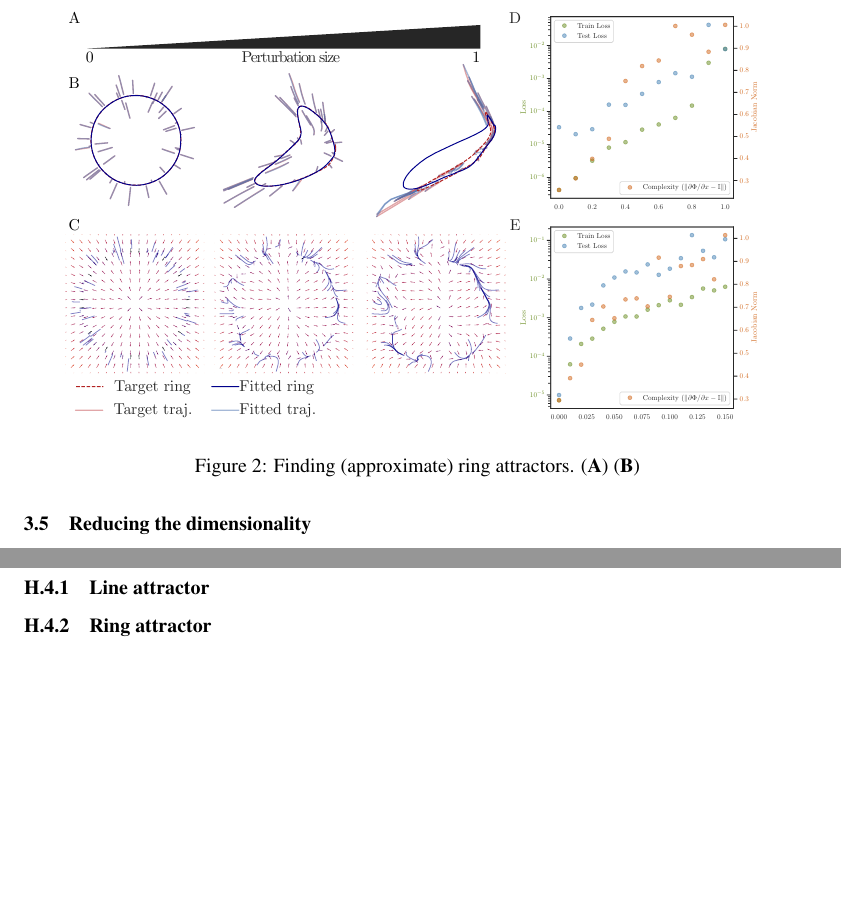
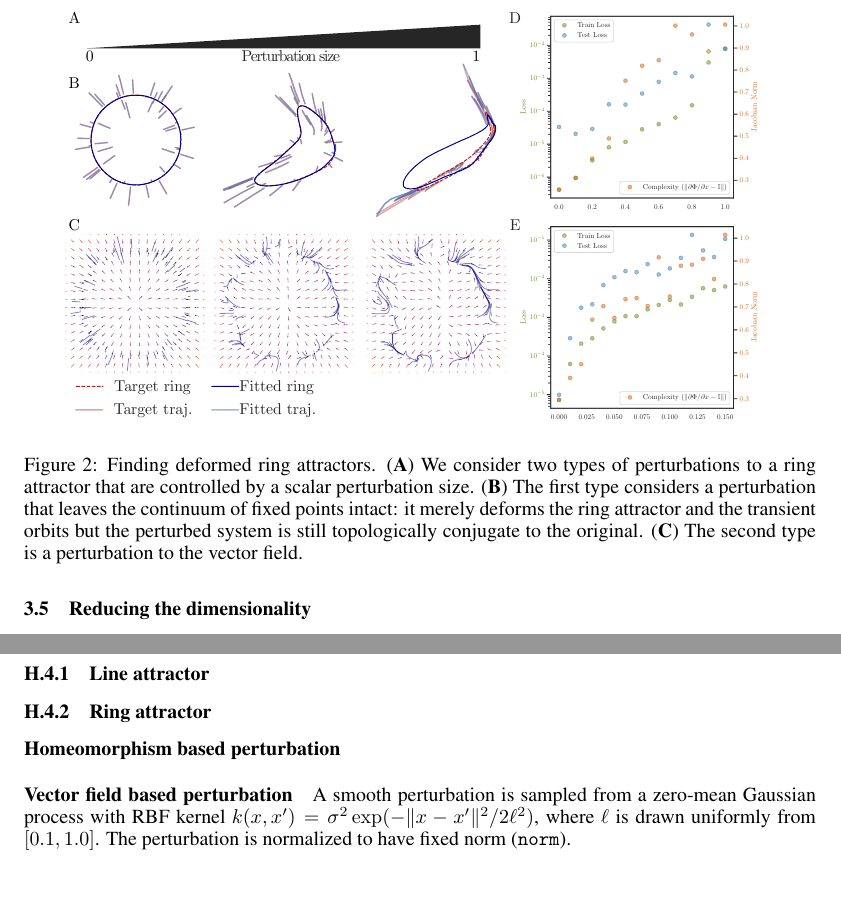
Before and after one commit to Asagodi/topological_diversity, a LaTeX paper (iam/interpretable_attractor_motifs.tex): two parts of pages 9 and 39 of 42, joined at a grey line, cut so that both start at the same text. Compiled offline with pdfLaTeX.

Commit message:
random vector field for vf pert exp

```diff
--- a/iam/interpretable_attractor_motifs.tex
+++ b/iam/interpretable_attractor_motifs.tex
@@ -679,9 +679,10 @@ The Jacobian norm relates to the Wasserstein distance by capturing local distort
 \begin{figure}[htbp]
     \centering
     \includegraphics[width=.9\linewidth]{ring_pert_fig}
-    \caption{Finding (approximate) ring attractors.
-    (\textbf{A})
-    (\textbf{B})
+    \caption{Finding deformed ring attractors.
+    (\textbf{A}) We consider two types of perturbations to a ring attractor that are controlled by a scalar perturbation size.
+    (\textbf{B}) The first type considers a perturbation that leaves the continuum of fixed points intact: it merely deforms the ring attractor and the transient orbits but the perturbed system is still topologically conjugate to the original.
+    (\textbf{C}) The second type is a perturbation to the vector field.
     }
     \label{fig:ring_pert_fig}
 \end{figure}
@@ -1499,6 +1500,14 @@ If $\rho>313$, then the unique stable limit cycle is an attractor in the Lorenz
 \subsubsection{Line attractor}
 
 \subsubsection{Ring attractor}
+\paragraph{Homeomorphism based perturbation}
+
+
+\paragraph{Vector field based perturbation}
+ A smooth perturbation is sampled from a zero-mean Gaussian process with RBF kernel $k(x, x') = \sigma^2 \exp(-\|x - x'\|^2 / 2\ell^2)$, where $\ell$ is drawn uniformly from $[0.1, 1.0]$.
+ The perturbation is normalized to have fixed norm (\texttt{norm}).
+%LC: a rotational term $(-y, x)$ can be added to the perturbation before normalization to inject limit-cycle-like structure.
+
 
 
 \newpage
```
Also changed, not shown: iam/interpretable_attractor_motifs.tex (4 more changed lines).
